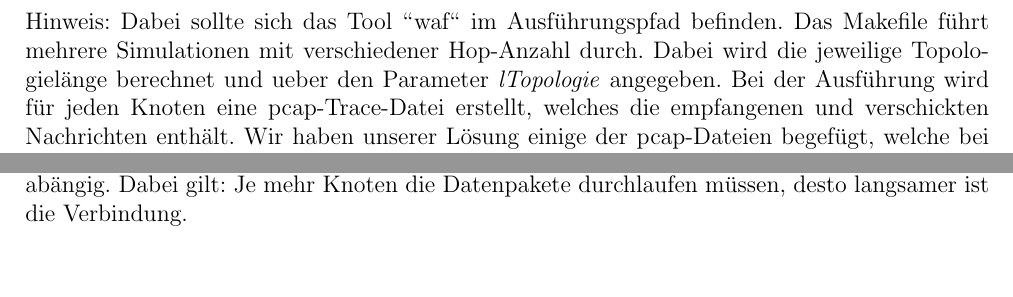
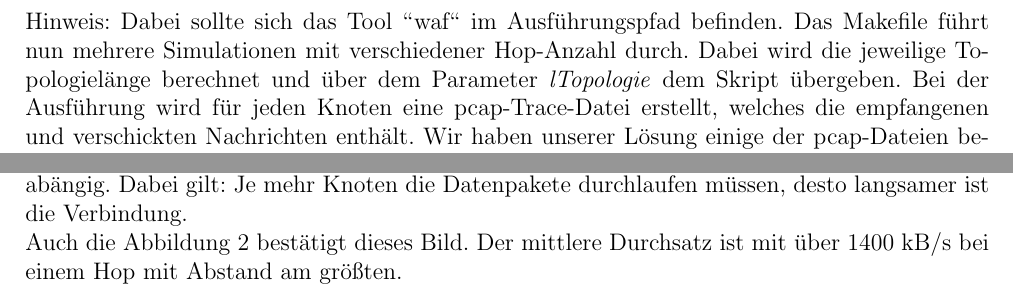
Before and after one commit to BrummbQ/MANET_Praktikum, a LaTeX document (skripte/aufgabe1.tex): two parts of page 3 of 4, joined at a grey line, cut so that both start at the same text, the shorter picture padded with empty space. Compiled offline with pdfLaTeX.

Commit message:
added note to figure 2

```diff
--- a/skripte/aufgabe1.tex
+++ b/skripte/aufgabe1.tex
@@ -78,7 +78,7 @@ Für das Testszenario einer Ketten-Topologie mit variabler Länge haben wir das
 make aufgabe1
 \end{lstlisting}
 
-Hinweis: Dabei sollte sich das Tool "'waf"' im Ausführungspfad befinden. Das Makefile führt mehrere Simulationen mit verschiedener Hop-Anzahl durch. Dabei wird die jeweilige Topologielänge berechnet und ueber den Parameter \textit{lTopologie} angegeben. Bei der Ausführung wird für jeden Knoten eine pcap-Trace-Datei erstellt, welches die empfangenen und verschickten Nachrichten enthält. Wir haben unserer Lösung einige der pcap-Dateien begefügt, welche bei der Ausführung des Skriptes mit dem Wert \textit{400} für den Parameter \textit{lTopologie} entstanden sind. Diese tragen den Namen "'aufgabeEins-\textit{\textless KnotenNummer\textgreater}-0-pcap"'.
+Hinweis: Dabei sollte sich das Tool "'waf"' im Ausführungspfad befinden. Das Makefile führt nun mehrere Simulationen mit verschiedener Hop-Anzahl durch. Dabei wird die jeweilige Topologielänge berechnet und über dem Parameter \textit{lTopologie} dem Skript übergeben. Bei der Ausführung wird für jeden Knoten eine pcap-Trace-Datei erstellt, welches die empfangenen und verschickten Nachrichten enthält. Wir haben unserer Lösung einige der pcap-Dateien begefügt, welche bei der Ausführung des Skriptes mit dem Wert \textit{400} für den Parameter \textit{lTopologie} entstanden sind. Diese tragen den Namen "'aufgabeEins-\textit{\textless KnotenNummer\textgreater}-0-pcap"'.
 In den Dateien sind mehrere Ereignisse festzustellen. Zum einen sind AODV-Nachrichten protokolliert, welche durch das Routing verursacht werden. Dabei sind Anfragen zum Ermitteln der Route zwischen den einzelnen Knoten mit dem Text "'rreq"'  und Mitteilungen von Knoten, dass sie noch vorhanden sind, mit "'rrep"' versehen.
 Des weiteren finden sich Nachrichten, welche mit dem Kürzel "'ARP"' beginnen. Diese dienen der Ermittlung und Bekanntgabe der MAC-Adressen der an dem FTP-Fluss beteiligten Knoten. Abschließend sind auch noch die für die Auswertung notwendigen TCP-Nachrichten enthalten. Diese sind an dem Text "'Flags"' zu erkennen. Dabei sind Nachrichten, welche für den Aufbau der TCP-Verbindung nötig sind, mit dem Flag "'S"' versehen, während die Nachrichten für den Datentransport und die Bestätigung mit dem Flag "'."' versehen sind.
 
@@ -105,4 +105,6 @@ Nach dem Durchlauf des Skriptes erhalten wir folgendes Ergebnis:
 
 Offensichtlich ist die Höhe des Datendurchsatzes direkt von der Anzahl der Hops bzw. Knoten abängig. Dabei gilt: Je mehr Knoten die Datenpakete durchlaufen müssen, desto langsamer ist die Verbindung.
 
+Auch die Abbildung \ref{Durchsatz2} bestätigt dieses Bild. Der mittlere Durchsatz ist mit über 1400 kB/s bei einem Hop mit Abstand am größten.
+
 \end{document}
```
